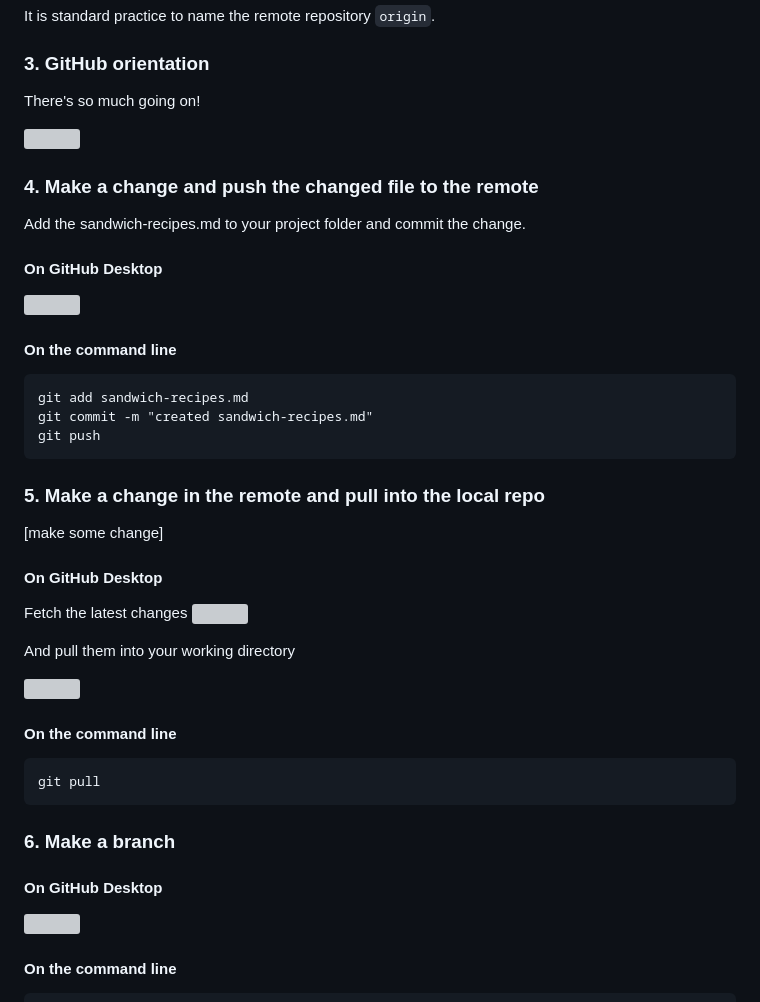
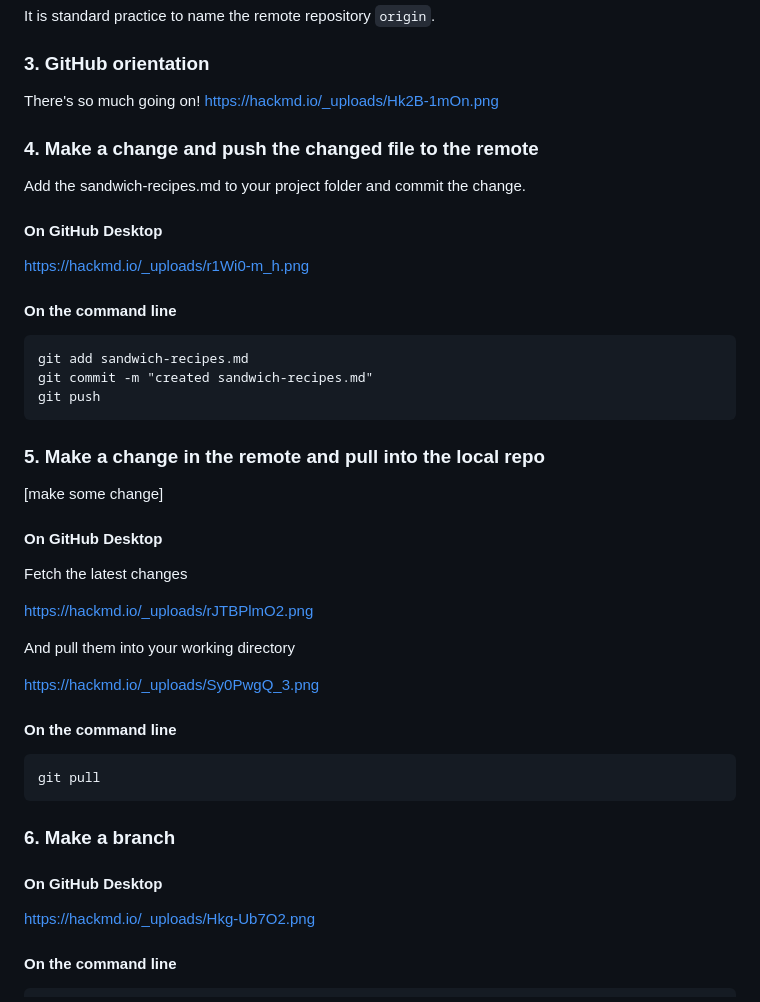
Before and after one commit to aim-rsf/training, a Markdown page: version-control/walk-throughs/20230628_Version-control-workshop-2_walk-through.md, the part around the change printed below. Drawn GitHub-style; grey boxes are pictures that could not be loaded.

```diff
--- a/version-control/walk-throughs/20230628_Version-control-workshop-2_walk-through.md
+++ b/version-control/walk-throughs/20230628_Version-control-workshop-2_walk-through.md
@@ -66,17 +71,16 @@ It is standard practice to name the remote repository `origin`.
 
 ### 3. GitHub orientation
 There's so much going on!
-
-![](https://hackmd.io/_uploads/Hk2B-1mOn.png)
-
+https://hackmd.io/_uploads/Hk2B-1mOn.png
+<!--![](https://hackmd.io/_uploads/Hk2B-1mOn.png)-->
 
 ### 4. Make a change and push the changed file to the remote
 
 Add the sandwich-recipes.md to your project folder and commit the change.
 
 #### On GitHub Desktop
-
-![](https://hackmd.io/_uploads/r1Wi0-m_h.png)
+https://hackmd.io/_uploads/r1Wi0-m_h.png
+<!--![](https://hackmd.io/_uploads/r1Wi0-m_h.png)-->
 
 
 #### On the command line
@@ -93,11 +97,14 @@ git push
 
 #### On GitHub Desktop
 Fetch the latest changes
-![](https://hackmd.io/_uploads/rJTBPlmO2.png)
+
+https://hackmd.io/_uploads/rJTBPlmO2.png
+<!--![](https://hackmd.io/_uploads/rJTBPlmO2.png)-->
 
 And pull them into your working directory
 
-![](https://hackmd.io/_uploads/Sy0PwgQ_3.png)
+https://hackmd.io/_uploads/Sy0PwgQ_3.png
+<!--![](https://hackmd.io/_uploads/Sy0PwgQ_3.png)-->
 
 #### On the command line
 
@@ -109,7 +116,8 @@ git pull
 
 #### On GitHub Desktop
 
-![](https://hackmd.io/_uploads/Hkg-Ub7O2.png)
+https://hackmd.io/_uploads/Hkg-Ub7O2.png
+<!--![](https://hackmd.io/_uploads/Hkg-Ub7O2.png)-->
 
 #### On the command line
 
```
Also changed, not shown: other parts of version-control/walk-throughs/20230628_Version-control-workshop-2_walk-through.md (+26 -14 lines).
